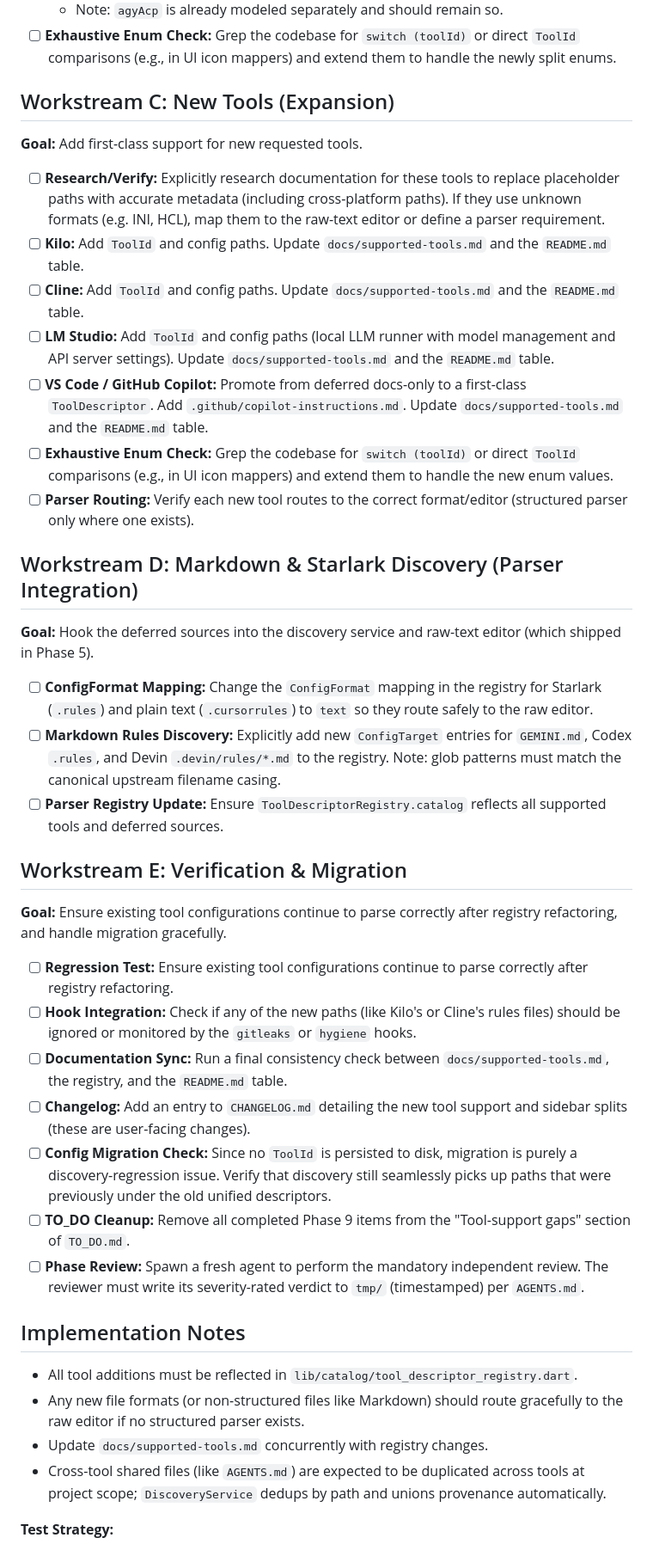
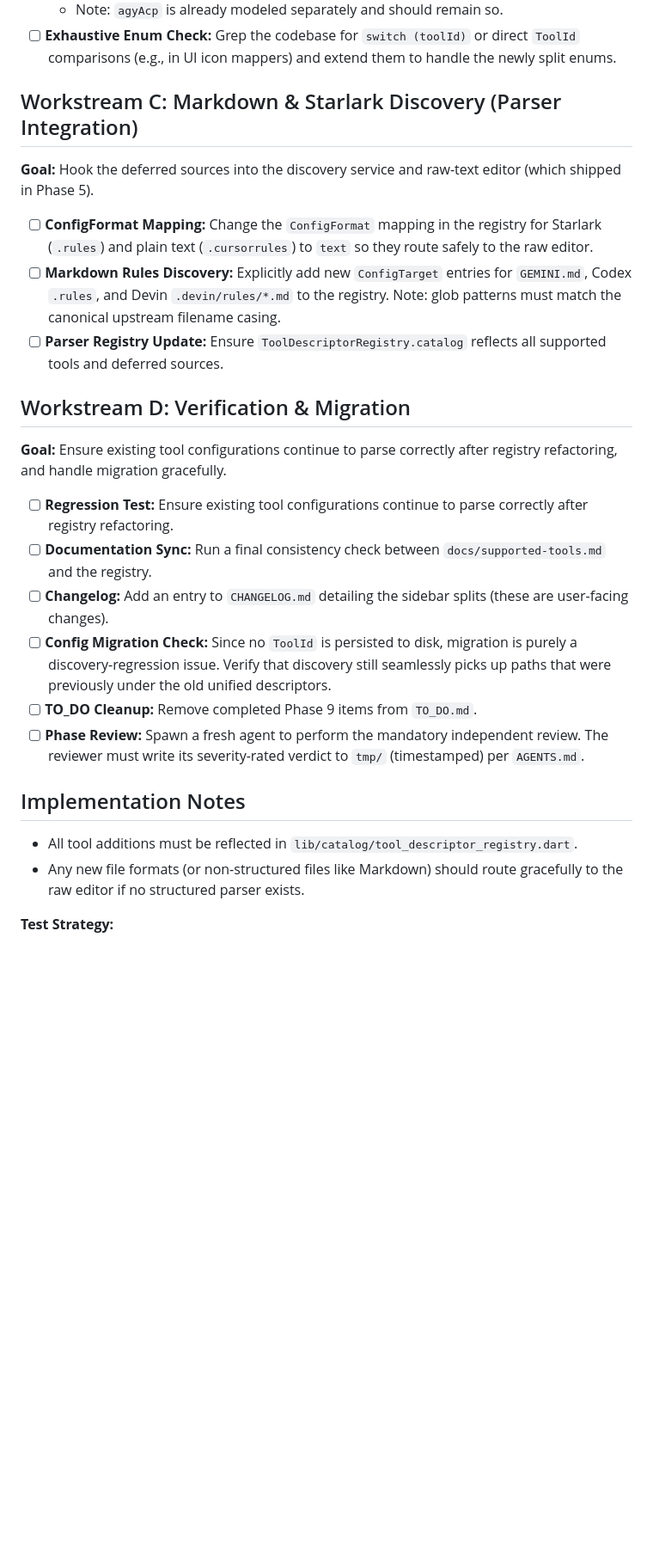
Before and after one commit to kgrizz-git/AgentsConfigHelper, a Markdown page: plans/active/phase_9_refine_existing.md, the part around one of its changes. Shown at 86% size. GitHub-like rendering; blank space fills up the shorter version.

Commit message:
docs(plans): split Phase 9 into Phase 9 (refinement) and Phase 10 (new tools)

```diff
--- a/plans/active/phase_9_tool_support.md
+++ b/plans/active/phase_9_refine_existing.md
@@ -40,19 +39,7 @@ Because the work is additive and modifies many tools, it is split into focused w
   - Note: `agyAcp` is already modeled separately and should remain so.
 - [ ] **Exhaustive Enum Check:** Grep the codebase for `switch (toolId)` or direct `ToolId` comparisons (e.g., in UI icon mappers) and extend them to handle the newly split enums.
 
-## Workstream C: New Tools (Expansion)
-
-**Goal:** Add first-class support for new requested tools.
-
-- [ ] **Research/Verify:** Explicitly research documentation for these tools to replace placeholder paths with accurate metadata (including cross-platform paths). If they use unknown formats (e.g. INI, HCL), map them to the raw-text editor or define a parser requirement.
-- [ ] **Kilo:** Add `ToolId` and config paths. Update `docs/supported-tools.md` and the `README.md` table.
-- [ ] **Cline:** Add `ToolId` and config paths. Update `docs/supported-tools.md` and the `README.md` table.
-- [ ] **LM Studio:** Add `ToolId` and config paths (local LLM runner with model management and API server settings). Update `docs/supported-tools.md` and the `README.md` table.
-- [ ] **VS Code / GitHub Copilot:** Promote from deferred docs-only to a first-class `ToolDescriptor`. Add `.github/copilot-instructions.md`. Update `docs/supported-tools.md` and the `README.md` table.
-- [ ] **Exhaustive Enum Check:** Grep the codebase for `switch (toolId)` or direct `ToolId` comparisons (e.g., in UI icon mappers) and extend them to handle the new enum values.
-- [ ] **Parser Routing:** Verify each new tool routes to the correct format/editor (structured parser only where one exists).
-
-## Workstream D: Markdown & Starlark Discovery (Parser Integration)
+## Workstream C: Markdown & Starlark Discovery (Parser Integration)
 
 **Goal:** Hook the deferred sources into the discovery service and raw-text editor (which shipped in Phase 5).
 
@@ -60,24 +47,21 @@ Because the work is additive and modifies many tools, it is split into focused w
 - [ ] **Markdown Rules Discovery:** Explicitly add new `ConfigTarget` entries for `GEMINI.md`, Codex `.rules`, and Devin `.devin/rules/*.md` to the registry. Note: glob patterns must match the canonical upstream filename casing.
 - [ ] **Parser Registry Update:** Ensure `ToolDescriptorRegistry.catalog` reflects all supported tools and deferred sources.
 
-## Workstream E: Verification & Migration
+## Workstream D: Verification & Migration
 
 **Goal:** Ensure existing tool configurations continue to parse correctly after registry refactoring, and handle migration gracefully.
 
 - [ ] **Regression Test:** Ensure existing tool configurations continue to parse correctly after registry refactoring.
-- [ ] **Hook Integration:** Check if any of the new paths (like Kilo's or Cline's rules files) should be ignored or monitored by the `gitleaks` or `hygiene` hooks.
-- [ ] **Documentation Sync:** Run a final consistency check between `docs/supported-tools.md`, the registry, and the `README.md` table.
-- [ ] **Changelog:** Add an entry to `CHANGELOG.md` detailing the new tool support and sidebar splits (these are user-facing changes).
+- [ ] **Documentation Sync:** Run a final consistency check between `docs/supported-tools.md` and the registry.
+- [ ] **Changelog:** Add an entry to `CHANGELOG.md` detailing the sidebar splits (these are user-facing changes).
 - [ ] **Config Migration Check:** Since no `ToolId` is persisted to disk, migration is purely a discovery-regression issue. Verify that discovery still seamlessly picks up paths that were previously under the old unified descriptors.
-- [ ] **TO_DO Cleanup:** Remove all completed Phase 9 items from the "Tool-support gaps" section of `TO_DO.md`.
+- [ ] **TO_DO Cleanup:** Remove completed Phase 9 items from `TO_DO.md`.
 - [ ] **Phase Review:** Spawn a fresh agent to perform the mandatory independent review. The reviewer must write its severity-rated verdict to `tmp/` (timestamped) per `AGENTS.md`.
 
 ## Implementation Notes
 
 - All tool additions must be reflected in `lib/catalog/tool_descriptor_registry.dart`.
 - Any new file formats (or non-structured files like Markdown) should route gracefully to the raw editor if no structured parser exists.
-- Update `docs/supported-tools.md` concurrently with registry changes.
-- Cross-tool shared files (like `AGENTS.md`) are expected to be duplicated across tools at project scope; `DiscoveryService` dedups by path and unions provenance automatically.
 
 **Test Strategy:**
 
```
Also changed, not shown: other parts of plans/active/phase_9_refine_existing.md (+8 -10 lines), plans/active/phase_10_new_tools.md (added, +52 -0 lines).
